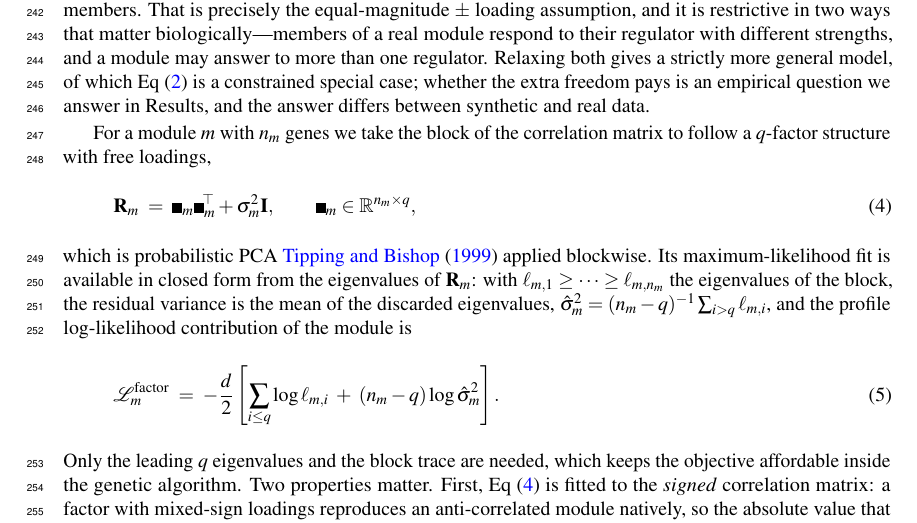
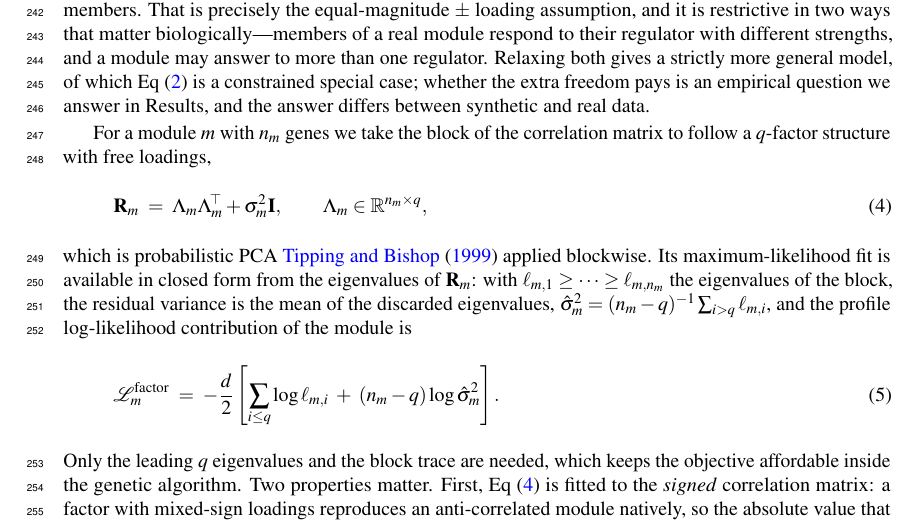
Before and after one commit to luismadrigal98/GCM-MRK, a LaTeX document (paper/gcmrk_paper_peerj.tex, which reads paper/gcmrk_body.tex): part of page 6 of 26, cut so that both start at the same text. Compiled offline with pdfLaTeX.

Commit message:
docs: fix LaTeX math notation in body and ignore new peerj text output file

```diff
--- a/paper/gcmrk_body.tex
+++ b/paper/gcmrk_body.tex
@@ -313,8 +313,8 @@ differs between synthetic and real data.
 For a module $m$ with $n_m$ genes we take the block of the correlation matrix to
 follow a $q$-factor structure with free loadings,
 \begin{equation}
-\mathbf{R}_m \;=\; \mathbf{\Lambda}_m\mathbf{\Lambda}_m^{\!\top} + \sigma_m^2\mathbf{I},
-\qquad \mathbf{\Lambda}_m \in \mathbb{R}^{n_m \times q},
+\mathbf{R}_m \;=\; \boldsymbol{\Lambda}_m\boldsymbol{\Lambda}_m^{\!\top} + \sigma_m^2\mathbf{I},
+\qquad \boldsymbol{\Lambda}_m \in \mathbb{R}^{n_m \times q},
 \label{eq:factorblock}
 \end{equation}
 which is probabilistic PCA~\cite{TippingBishop1999} applied blockwise. Its
```
Also changed, not shown: 1 other file.
